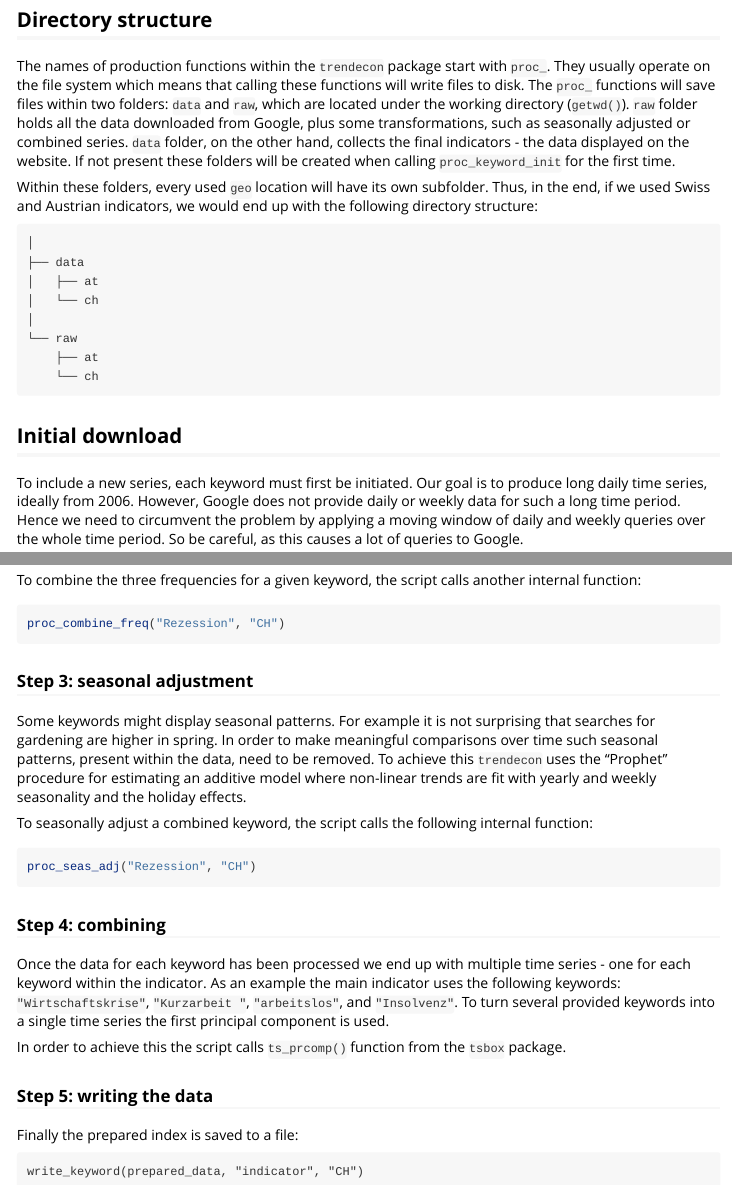
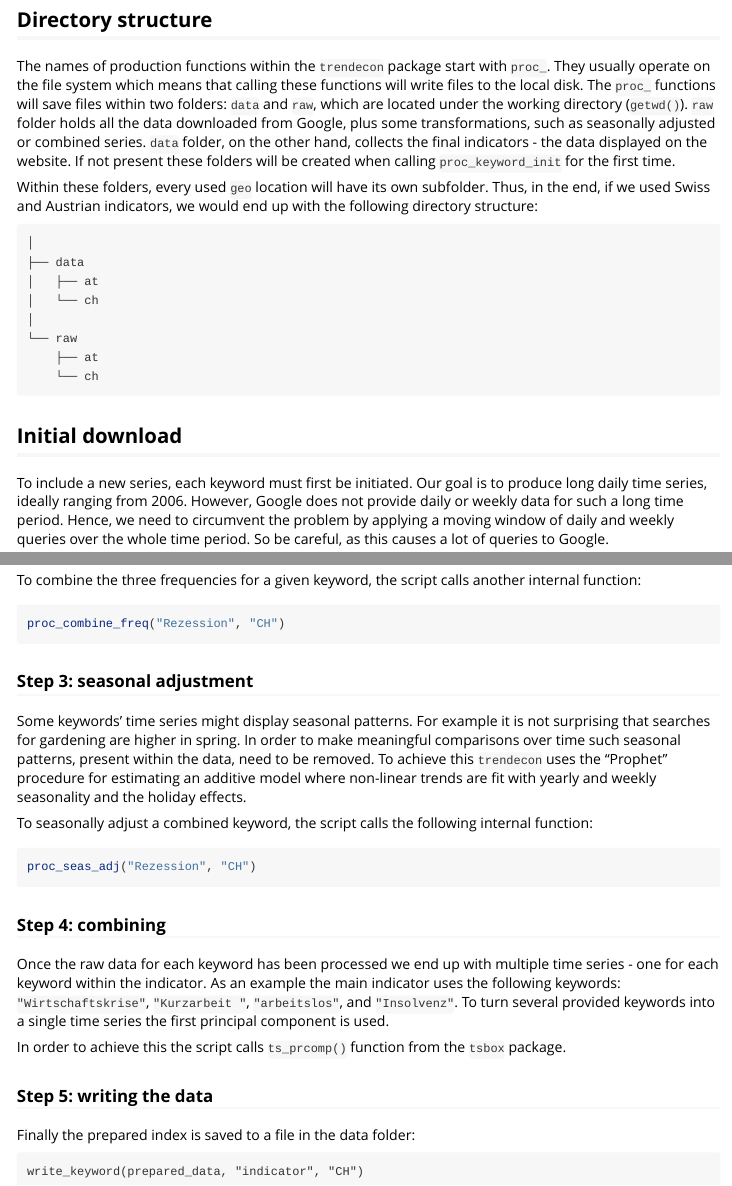
Before and after one commit to trendecon/trendecon, an R Markdown document (vignettes/daily-series.Rmd): the page in a window 1100 px wide, from 150 px down, and a second part further down, joined at a grey line. Rendered offline with R 4.5, knitr and Pandoc, with nearby package versions.

Commit message:
Apply suggestions from code review
Added some better wording suggestions from @a1exgo

Co-authored-by: a1exgo <48187315+a1exgo@users.noreply.github.com>

````diff
--- a/vignettes/daily-series.Rmd
+++ b/vignettes/daily-series.Rmd
@@ -19,7 +19,7 @@ Once the combination of useful keywords is selected we might want to use them as
 ## Directory structure ##
 
 The names of production functions within the `trendecon` package start with `proc_`.
-They usually operate on the file system which means that calling these functions will write files to disk.
+They usually operate on the file system which means that calling these functions will write files to the local disk.
 The `proc_` functions will save files within two folders: `data` and `raw`, which are located under the working directory (`getwd()`).
 `raw` folder holds all the data downloaded from Google, plus some transformations, such as seasonally adjusted or combined series.
 `data` folder, on the other hand, collects the final indicators - the data displayed on the website.
@@ -43,9 +43,9 @@ Thus, in the end, if we used Swiss and Austrian indicators, we would end up with
 ## Initial download ##
 
 To include a new series, each keyword must first be initiated.
-Our goal is to produce long daily time series, ideally from 2006.
+Our goal is to produce long daily time series, ideally ranging from 2006.
 However, Google does not provide daily or weekly data for such a long time period.
-Hence we need to circumvent the problem by applying a moving window of daily and weekly queries over the whole time period.
+Hence, we need to circumvent the problem by applying a moving window of daily and weekly queries over the whole time period.
 So be careful, as this causes a lot of queries to Google.
 
 ```r
@@ -107,7 +107,7 @@ proc_combine_freq("Rezession", "CH")
 
 ### Step 3: seasonal adjustment ###
 
-Some keywords might display seasonal patterns.
+Some keywords' time series might display seasonal patterns.
 For example it is not surprising that searches for gardening are higher in spring.
 In order to make meaningful comparisons over time such seasonal patterns, present within the data, need to be removed.
 To achieve this `trendecon` uses the "Prophet" procedure for estimating an additive model where non-linear trends are fit with yearly and weekly seasonality and the holiday effects.
@@ -120,7 +120,7 @@ proc_seas_adj("Rezession", "CH")
 
 ### Step 4: combining ###
 
-Once the data for each keyword has been processed we end up with multiple time series - one for each keyword within the indicator.
+Once the raw data for each keyword has been processed we end up with multiple time series - one for each keyword within the indicator.
 As an example the main indicator uses the following keywords: `"Wirtschaftskrise"`, `"Kurzarbeit "`, `"arbeitslos"`, and `"Insolvenz"`.
 To turn several provided keywords into a single time series the first principal component is used.
 
@@ -128,7 +128,7 @@ In order to achieve this the script calls `ts_prcomp()` function from the `tsbox
 
 ### Step 5: writing the data ###
 
-Finally the prepared index is saved to a file:
+Finally the prepared index is saved to a file in the data folder:
 
 ```
 write_keyword(prepared_data, "indicator", "CH")
````
